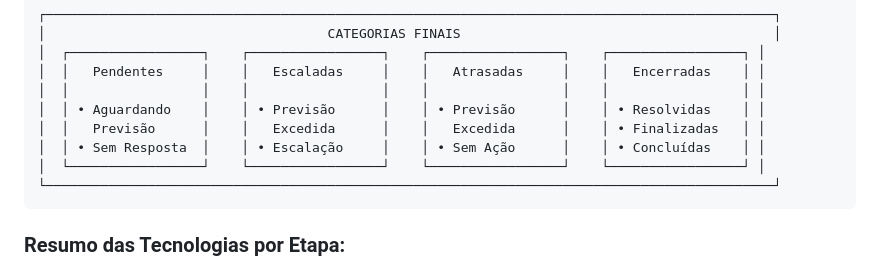
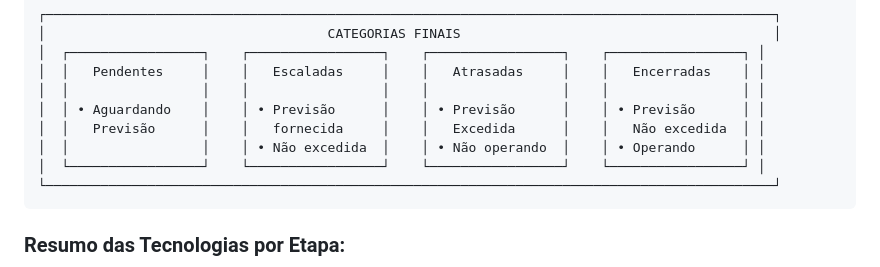
Before and after one commit to Cabral-rcs/decision-tree-automation, a Markdown page: README.md, the part around the change. GitHub-like rendering.

Commit message:
docs: Correção das categorias finais

````diff
--- a/README.md
+++ b/README.md
@@ -528,9 +528,9 @@ uvicorn backend.main:app --reload
 │  ┌─────────────────┐    ┌─────────────────┐    ┌─────────────────┐    ┌─────────────────┐ │
 │  │   Pendentes     │    │   Escaladas     │    │   Atrasadas     │    │   Encerradas    │ │
 │  │                 │    │                 │    │                 │    │                 │ │
-│  │ • Aguardando    │    │ • Previsão      │    │ • Previsão      │    │ • Resolvidas    │ │
-│  │   Previsão      │    │   Excedida      │    │   Excedida      │    │ • Finalizadas   │ │
-│  │ • Sem Resposta  │    │ • Escalação     │    │ • Sem Ação      │    │ • Concluídas    │ │
+│  │ • Aguardando    │    │ • Previsão      │    │ • Previsão      │    │ • Previsão      │ │
+│  │   Previsão      │    │   fornecida     │    │   Excedida      │    │   Não excedida  │ │
+│  │                 │    │ • Não excedida  │    │ • Não operando  │    │ • Operando      │ │
 │  └─────────────────┘    └─────────────────┘    └─────────────────┘    └─────────────────┘ │
 └─────────────────────────────────────────────────────────────────────────────────────────────┘
 ```
````
